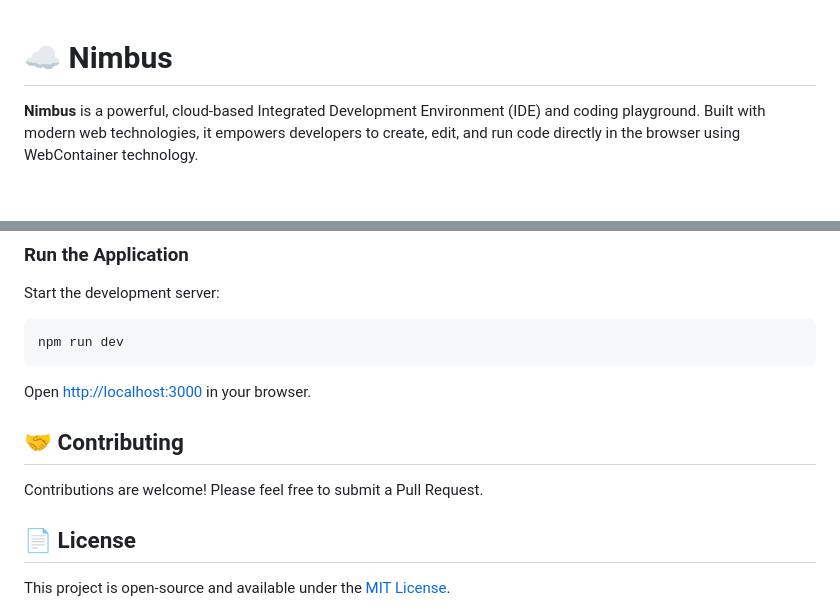
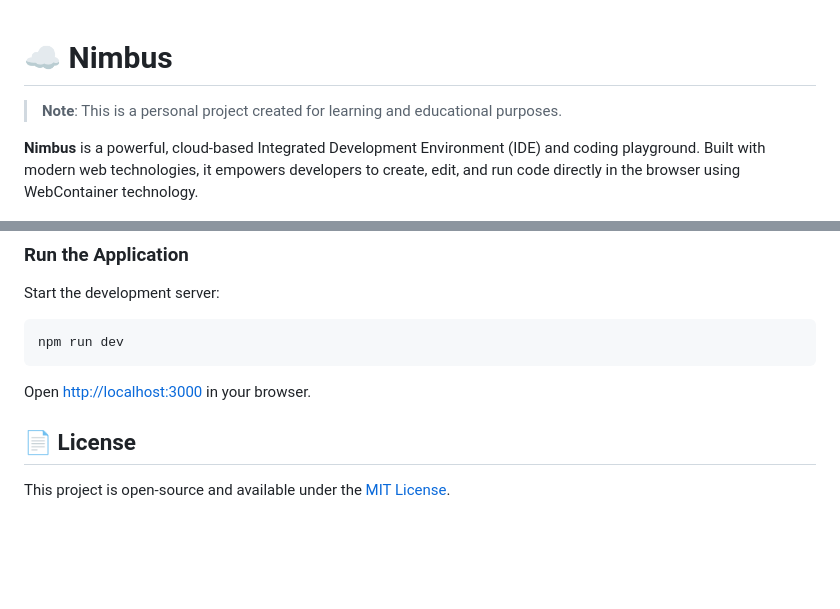
Before and after one commit to ArunSingh-07/Nimbus, a Markdown page: README.md, 2 parts joined by grey strips. GitHub-like rendering; blank space fills up the shorter version.

Commit message:
updated redme

```diff
--- a/README.md
+++ b/README.md
@@ -1,4 +1,6 @@
 # ☁️ Nimbus
+
+> **Note**: This is a personal project created for learning and educational purposes.
 
 **Nimbus** is a powerful, cloud-based Integrated Development Environment (IDE) and coding playground. Built with modern web technologies, it empowers developers to create, edit, and run code directly in the browser using WebContainer technology.
 
@@ -86,9 +88,6 @@ npm run dev
 
 Open [http://localhost:3000](http://localhost:3000) in your browser.
 
-## 🤝 Contributing
-
-Contributions are welcome! Please feel free to submit a Pull Request.
 
 ## 📄 License
 
```
